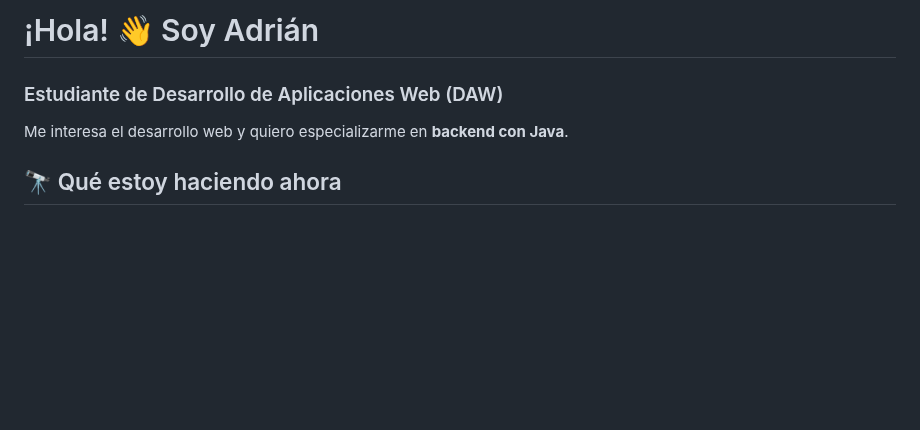
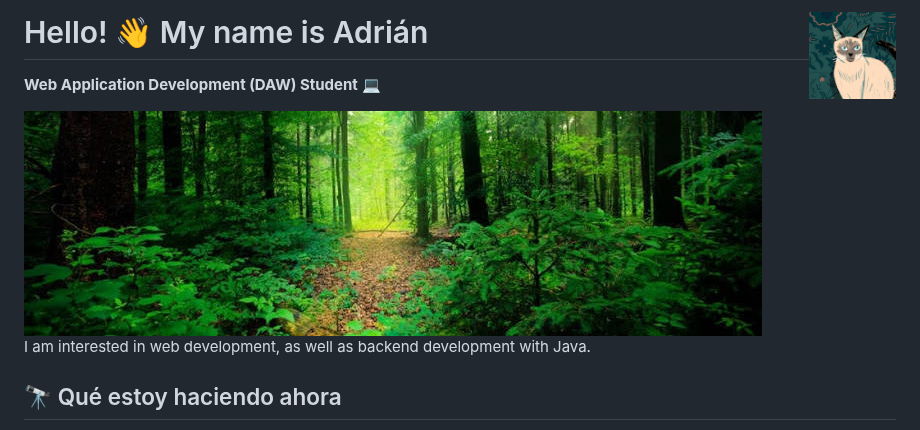
Before and after one commit to AdrianDW7/AdrianDW7, a Markdown page: README.md, the part around the change. GitHub-like rendering; pictures changed too: imagenes/bannerForest.jpg (added), imagenes/fotoPerfil.png (added); blank space fills up the shorter version.

Commit message:
Añade imágenes y completa el README del perfil

```diff
--- a/README.md
+++ b/README.md
@@ -1,8 +1,11 @@
-# ¡Hola! 👋 Soy Adrián
+# <img src="./imagenes/fotoPerfil.png" width=10% align=right /> Hello! 👋 My name is Adrián
 
-### Estudiante de Desarrollo de Aplicaciones Web (DAW)
+**Web Application Development (DAW) Student** :computer:
 
-Me interesa el desarrollo web y quiero especializarme en **backend con Java**.
+<img src="./imagenes/bannerForest.jpg" borderRadius='1rem' boxShadow = '0 5px 18px rgba(0,0,0,0,3)'>
+</p>
+
+I am interested in web development, as well as backend development with Java.
 
 ## 🔭 Qué estoy haciendo ahora
 - 📚 Cursando el grado superior de DAW
```
